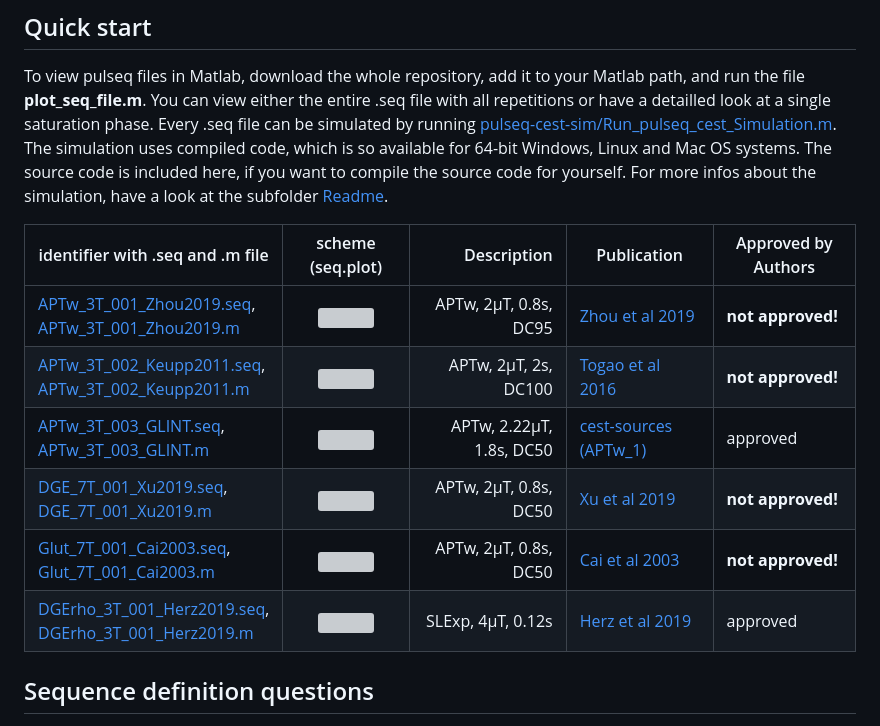
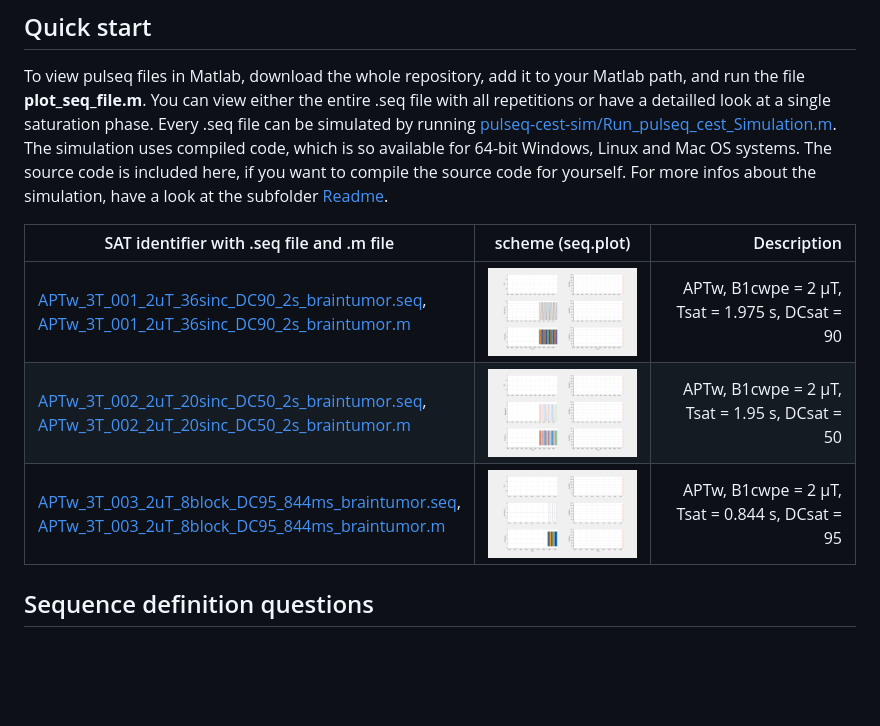
Before and after one commit to kherz/pulseq-cest, a Markdown page: Readme.md, the part around one of its changes. Rendered like a GitHub page; pictures changed too: cest-seq-library/APTw_3T_001_2uT_36sinc_DC90_2s_braintumor.png (added), cest-seq-library/APTw_3T_002_2uT_20sinc_DC50_2s_braintumor.png (added), cest-seq-library/APTw_3T_003_2uT_8block_DC95_844ms_braintumor.png (added); blank space fills up the shorter version; grey boxes are pictures that could not be loaded.

```diff
--- a/Readme.md
+++ b/Readme.md
@@ -9,14 +9,11 @@ All .seq files can be loaded in Matlab for plotting and detailed inspection, but
 To view pulseq files in Matlab, download the whole repository, add it to your Matlab path, and run the file **plot_seq_file.m**. You can view either the entire .seq file with all repetitions or have a detailled look at a single saturation phase.
 Every .seq file can be simulated by running [pulseq-cest-sim/Run_pulseq_cest_Simulation.m](pulseq-cest-sim/Run_pulseq_cest_Simulation.m). The simulation uses compiled code, which is so available for 64-bit Windows, Linux and Mac OS systems. The source code is included here, if you want to compile the source code for yourself. For more infos about the simulation, have a look at the subfolder [Readme](pulseq-cest-sim/Readme.md).
 
-|identifier with .seq and .m file                                                                                                      |            scheme  (seq.plot)                                          |  Description              |  Publication                                                                  | Approved by Authors|
-|------------------                                                                                                                               |:-------------------:                                                   |-------------:             |--------------                                                                 |--------------------|
-| [APTw_3T_001_Zhou2019.seq](cest-seq-library/APTw_3T_001_Zhou2019.seq),<br>[APTw_3T_001_Zhou2019.m](cest-seq-library/APTw_3T_001_Zhou2019.m)     | <img src="cest-seq-library/APTw_3T_001_Zhou2019.png" width="300"/>     | APTw, 2µT, 0.8s, DC95     | [Zhou et al 2019](https://onlinelibrary.wiley.com/doi/full/10.1002/jmri.26645)| **not approved!**
-| [APTw_3T_002_Keupp2011.seq](cest-seq-library/APTw_3T_002_Keupp2011.seq),<br>[APTw_3T_002_Keupp2011.m](cest-seq-library/APTw_3T_002_Keupp2011.m) | <img src="cest-seq-library/APTw_3T_002_Keupp2011.png" width="300"/>    | APTw, 2µT, 2s, DC100      | [Togao et al 2016](https://doi.org/10.1371/journal.pone.0155925) | **not approved!** |
-| [APTw_3T_003_GLINT.seq](cest-seq-library/APTw_3T_003_GLINT.seq),<br>[APTw_3T_003_GLINT.m](cest-seq-library/APTw_3T_003_GLINT.m)                 | <img src="cest-seq-library/APTw_3T_003_GLINT.png" width="300"/>        | APTw, 2.22µT, 1.8s, DC50  | [cest-sources (APTw_1)](https://cest-sources.org/doku.php?id=standard_cest_protocols) | approved |
-| [DGE_7T_001_Xu2019.seq](cest-seq-library/DGE_7T_001_Xu2019.seq),<br>[DGE_7T_001_Xu2019.m](cest-seq-library/DGE_7T_001_Xu2019.m)                 | <img src="cest-seq-library/DGE_7T_001_Xu2019.png" width="300"/>        | APTw, 2µT, 0.8s, DC50     | [Xu et al 2019](doi:...)| **not approved!** |
-| [Glut_7T_001_Cai2003.seq](cest-seq-library/Glut_7T_001_Cai2003.seq),<br>[Glut_7T_001_Cai2003.m](cest-seq-library/Glut_7T_001_Cai2003.m)         | <img src="cest-seq-library/Glut_7T_001_Cai2003.png" width="300"/>      | APTw, 2µT, 0.8s, DC50     | [Cai et al 2003](doi:...)| **not approved!** |
-| [DGErho_3T_001_Herz2019.seq](cest-seq-library/DGErho_3T_001_Herz2019.seq),<br>[DGErho_3T_001_Herz2019.m](cest-seq-library/DGErho_3T_001_Herz2019.m)         | <img src="cest-seq-library/DGErho_3T_001_Herz2019.png" width="300"/>      | SLExp, 4µT, 0.12s    | [Herz et al 2019](https://doi.org/10.1002/mrm.27857)| approved |
+| SAT identifier with .seq file   and .m file  | scheme  (seq.plot) |  Description  |
+|------------------                                                                                             |:-------------------:                                  |-------------:             |
+| [APTw_3T_001_2uT_36sinc_DC90_2s_braintumor.seq](cest-seq-library/APTw_3T_001_2uT_36sinc_DC90_2s_braintumor.seq),<br>[APTw_3T_001_2uT_36sinc_DC90_2s_braintumor.m](cest-seq-library/APTw_3T_001_2uT_36sinc_DC90_2s_braintumor.m)     | <img src="cest-seq-library/APTw_3T_001_2uT_36sinc_DC90_2s_braintumor.png" width="300"/>     | APTw, B1cwpe = 2 µT, Tsat = 1.975 s, DCsat = 90     |
+| [APTw_3T_002_2uT_20sinc_DC50_2s_braintumor.seq](cest-seq-library/APTw_3T_002_2uT_20sinc_DC50_2s_braintumor.seq),<br>[APTw_3T_002_2uT_20sinc_DC50_2s_braintumor.m](cest-seq-library/APTw_3T_002_2uT_20sinc_DC50_2s_braintumor.m) | <img src="cest-seq-library/APTw_3T_002_2uT_20sinc_DC50_2s_braintumor.png" width="300"/>    | APTw, B1cwpe = 2 µT, Tsat = 1.95 s, DCsat = 50       |
+| [APTw_3T_003_2uT_8block_DC95_844ms_braintumor.seq](cest-seq-library/APTw_3T_003_2uT_8block_DC95_844ms_braintumor.seq),<br>[APTw_3T_003_2uT_8block_DC95_844ms_braintumor.m](cest-seq-library/APTw_3T_003_2uT_8block_DC95_844ms_braintumor.m)                 | <img src="cest-seq-library/APTw_3T_003_2uT_8block_DC95_844ms_braintumor.png" width="300"/>        | APTw, B1cwpe = 2 µT, Tsat = 0.844 s, DCsat = 95   |
 
 
 ## Sequence definition questions
```
Also changed, not shown: other parts of Readme.md (+2 -2 lines), cest-seq-library/Readme.md (+4 -9 lines), cest-seq-library/DGErho_3T_001_4uT_adiaSL_DC100_120ms_braintumor.png (added), 12 other files.
